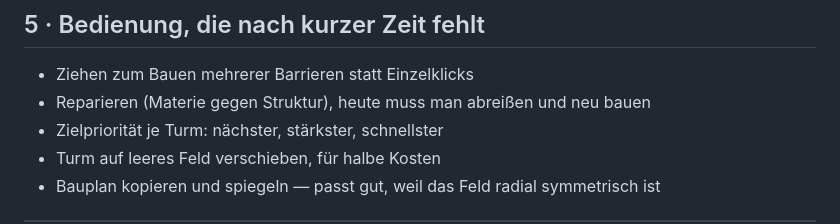
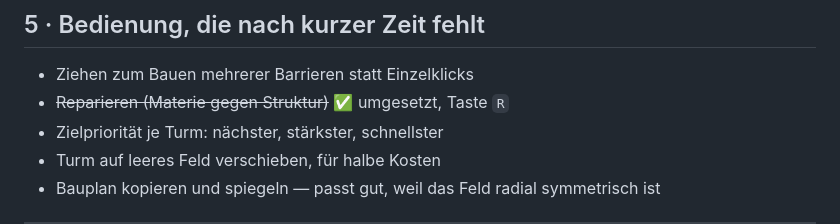
Before and after one commit to dheits/core-defense, a Markdown page: IDEAS.md, the part around the change. Drawn GitHub-style.

```diff
--- a/IDEAS.md
+++ b/IDEAS.md
@@ -114,7 +114,7 @@ Endlosspiel im Browser fast Pflicht. *Klein: Zustand ist bereits reine Daten.*
 ## 5 · Bedienung, die nach kurzer Zeit fehlt
 
 - Ziehen zum Bauen mehrerer Barrieren statt Einzelklicks
-- Reparieren (Materie gegen Struktur), heute muss man abreißen und neu bauen
+- ~~Reparieren (Materie gegen Struktur)~~ ✅ umgesetzt, Taste `R`
 - Zielpriorität je Turm: nächster, stärkster, schnellster
 - Turm auf leeres Feld verschieben, für halbe Kosten
 - Bauplan kopieren und spiegeln — passt gut, weil das Feld radial symmetrisch ist
```
Also changed, not shown: README.md (+21 -2 lines).
